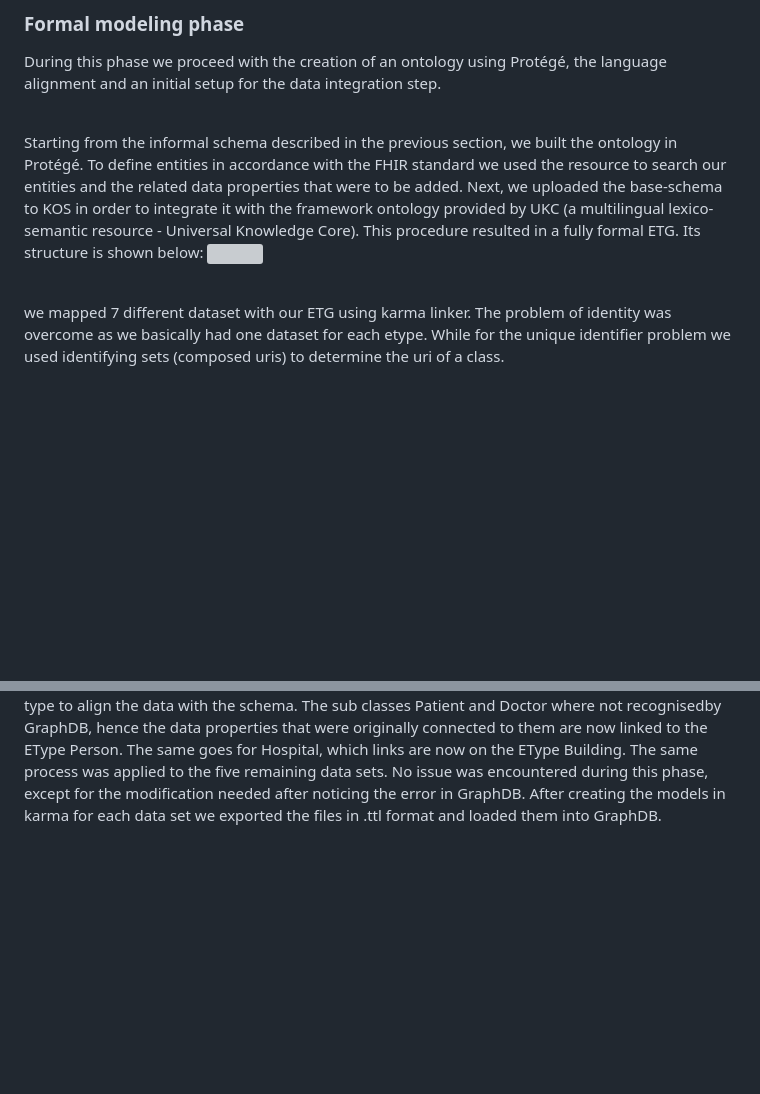
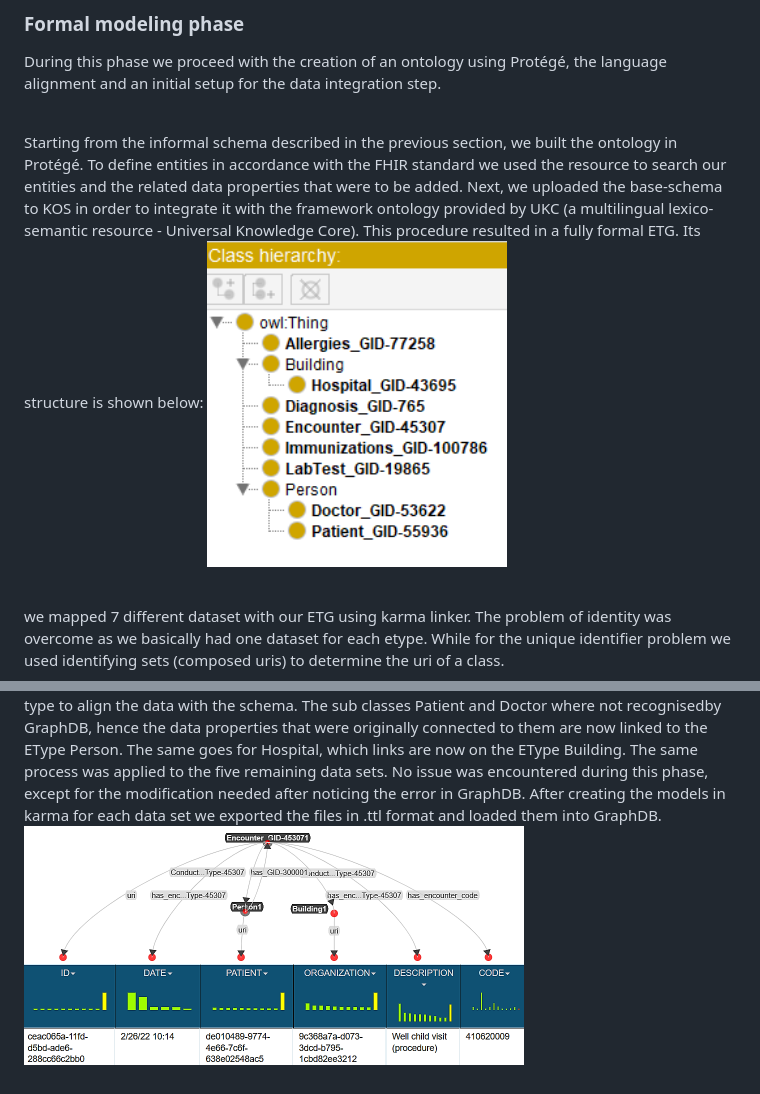
Before and after one commit to EmmaBalzarini/Healthcare-EHR-SynData, a Markdown page: README.md, 2 parts joined by grey strips. GitHub-like rendering; blank space fills up the shorter version; grey boxes are pictures that could not be loaded.

```diff
--- a/README.md
+++ b/README.md
@@ -59,7 +59,7 @@ During this phase we proceed with the creation of an ontology using Protégé, t
 Starting from the informal schema described in the previous section, we built the ontology in Protégé. To define entities in accordance with the FHIR standard we used the resource to search our entities and the related data properties that were to be added. Next, we uploaded the base-schema to KOS in order to integrate it with the framework ontology provided by UKC (a multilingual lexico-semantic resource - Universal Knowledge
 Core).
 This procedure resulted in a fully formal ETG. Its structure is shown below:
-<img src="">
+<img src="Documentation/class_hierarchy.png" width="300" align="center">
 
 <br>
 
@@ -78,3 +78,4 @@ The data integration process started by loading the ontology in owl format and t
 The same process was applied to the five remaining data sets. No issue was encountered during this phase, except for the modification needed after noticing the error in GraphDB. After creating the models in karma for each data set we exported the files in .ttl format and
 loaded them into GraphDB.
 <br>
+<img src="Documentation/encounterkarma.PNG" width="500" align="center">
```
Also changed, not shown: other parts of README.md (+1 -1 lines).
